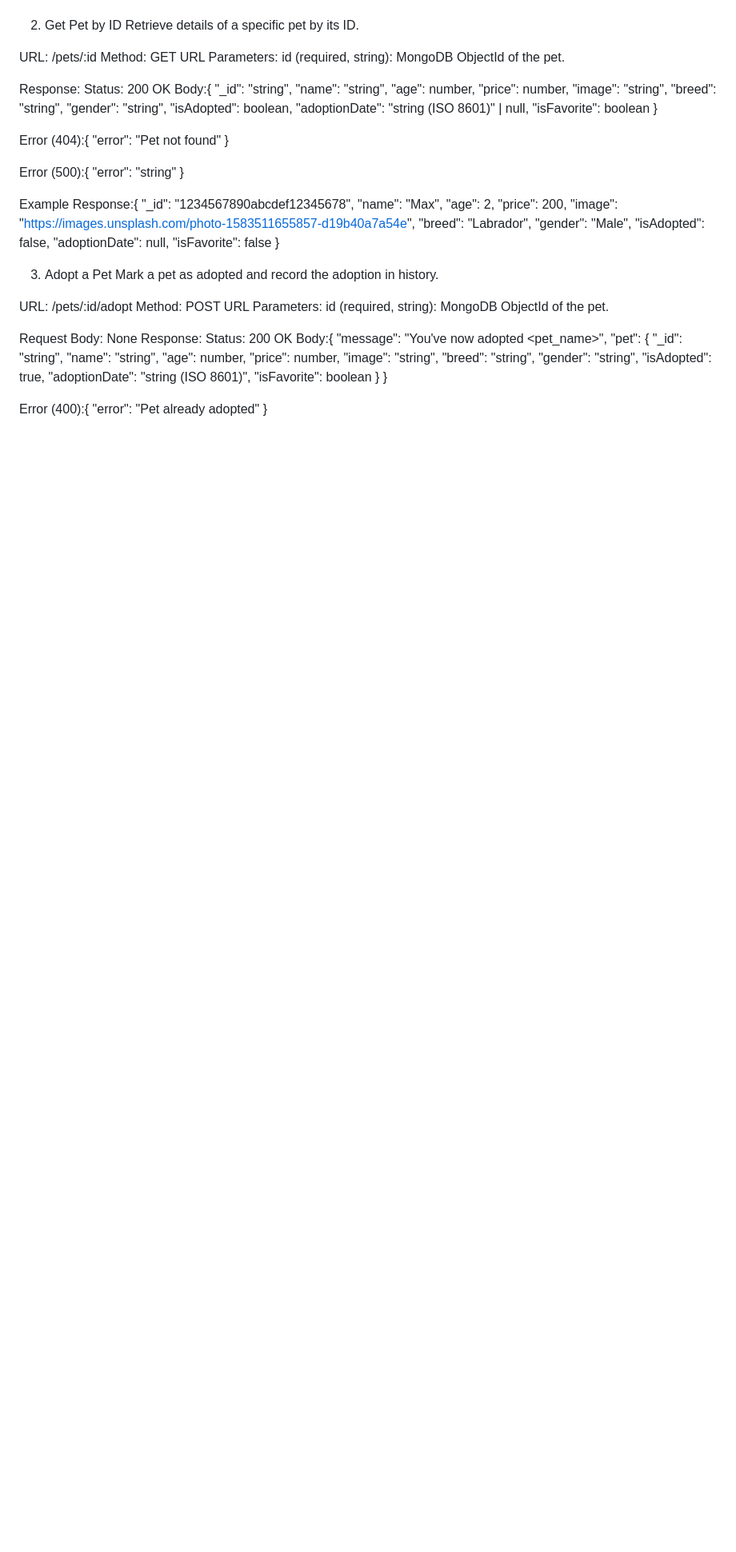
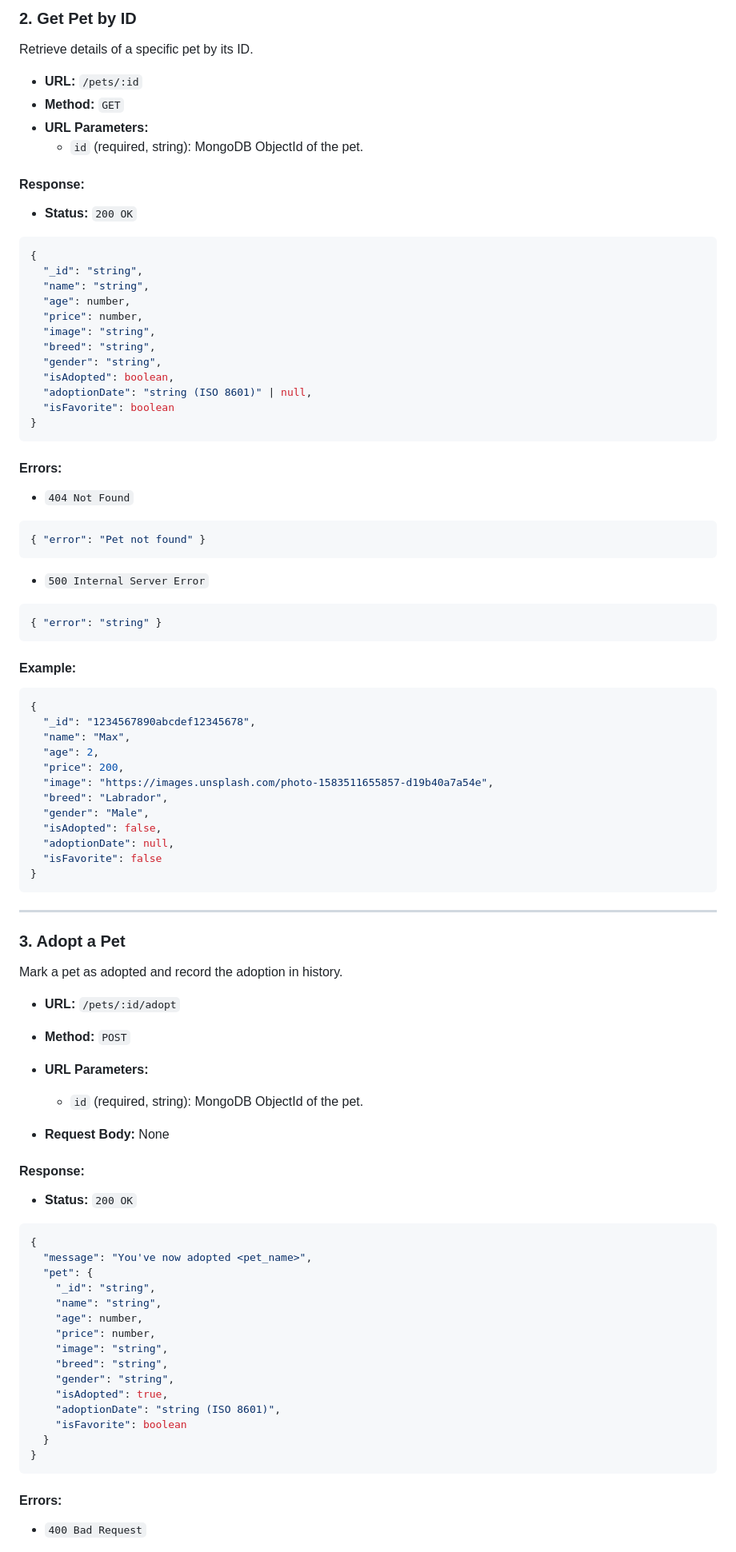
Before and after one commit to vishalreddydumbala/PetAdoptionApp, a Markdown page: apidoc.md, the part around the change printed below. Shown: that part at 80% size. GitHub-like rendering; blank space fills up the shorter version.

````diff
--- a/apidoc.md
+++ b/apidoc.md
@@ -71,17 +93,19 @@ Example Response:{
 
+### 2. Get Pet by ID
 
-2. Get Pet by ID
 Retrieve details of a specific pet by its ID.
 
-URL: /pets/:id
-Method: GET
-URL Parameters:
-id (required, string): MongoDB ObjectId of the pet.
+- **URL:** `/pets/:id`
+- **Method:** `GET`
+- **URL Parameters:**
+  - `id` (required, string): MongoDB ObjectId of the pet.
 
+#### Response:
 
-Response:
-Status: 200 OK
-Body:{
+- **Status:** `200 OK`
+
+```json
+{
   "_id": "string",
   "name": "string",
   "age": number,
@@ -93,17 +117,26 @@ Body:{
   "adoptionDate": "string (ISO 8601)" | null,
   "isFavorite": boolean
 }
+```
 
+#### Errors:
 
-Error (404):{ "error": "Pet not found" }
+- `404 Not Found`
 
+```json
+{ "error": "Pet not found" }
+```
 
-Error (500):{ "error": "string" }
+- `500 Internal Server Error`
 
+```json
+{ "error": "string" }
+```
 
+#### Example:
 
-
-Example Response:{
+```json
+{
   "_id": "1234567890abcdef12345678",
   "name": "Max",
   "age": 2,
@@ -115,22 +148,27 @@ Example Response:{
   "adoptionDate": null,
   "isFavorite": false
 }
+```
 
+---
 
+### 3. Adopt a Pet
 
-3. Adopt a Pet
 Mark a pet as adopted and record the adoption in history.
 
-URL: /pets/:id/adopt
-Method: POST
-URL Parameters:
-id (required, string): MongoDB ObjectId of the pet.
+- **URL:** `/pets/:id/adopt`
+- **Method:** `POST`
+- **URL Parameters:**
+  - `id` (required, string): MongoDB ObjectId of the pet.
 
+- **Request Body:** None
 
-Request Body: None
-Response:
-Status: 200 OK
-Body:{
+#### Response:
+
+- **Status:** `200 OK`
+
+```json
+{
   "message": "You've now adopted <pet_name>",
   "pet": {
     "_id": "string",
@@ -145,7 +183,9 @@ Body:{
     "isFavorite": boolean
   }
 }
+```
 
+#### Errors:
 
-Error (400):{ "error": "Pet already adopted" }
+- `400 Bad Request`
 
````
Also changed, not shown: other parts of apidoc.md (+94 -35 lines).
